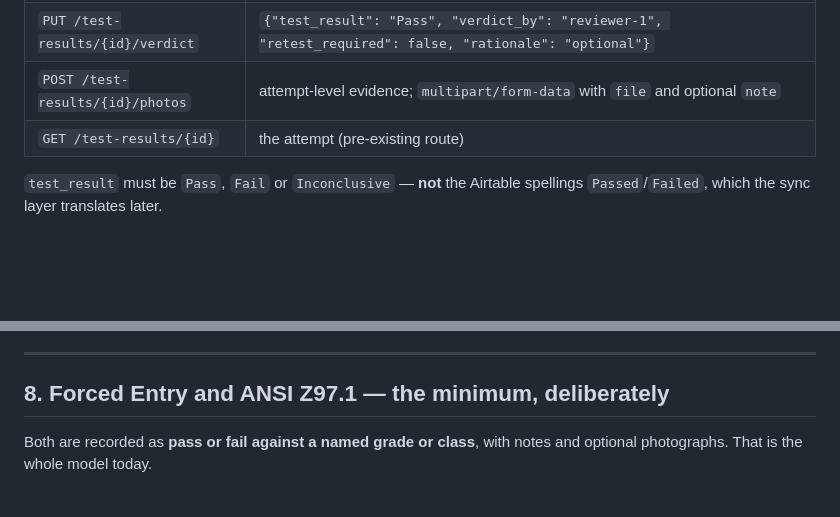
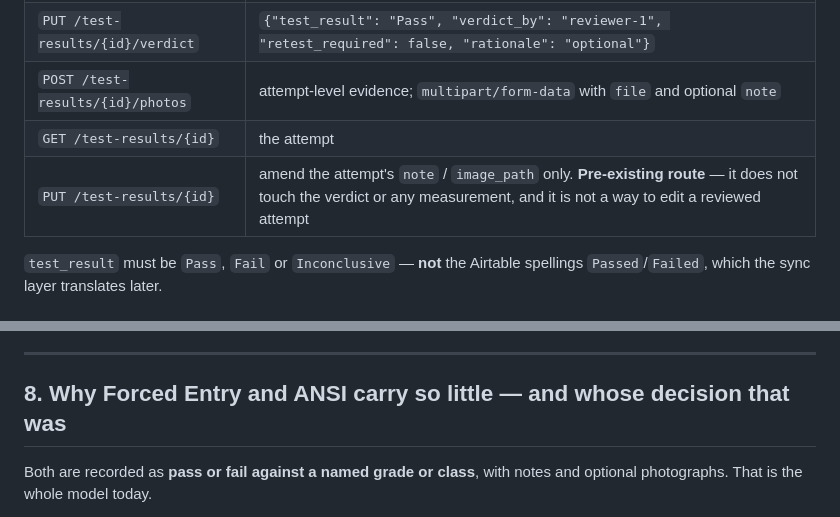
Before and after one commit to amr-kasem/ifet-management, a Markdown page: MANUAL_TESTS_API.md, 2 parts joined by grey strips. Rendered like a GitHub page; blank space fills up the shorter version.

Commit message:
docs(api): document PUT /test-results/{id}, and retitle the scope section
Cross-checked every documented route against openapi.json: 18 in the new
surface, all present, and one pre-existing route was missing from the doc.
PUT /test-results/{id} amends note and image_path only - worth stating
plainly, since a UI developer finding it in the spec might reasonably assume
it is a way to edit a reviewed attempt, which it is not.

Sections 3 and 8 both read "Forced Entry and ANSI Z97.1". Section 3 is the
routes; section 8 is where the pass/fail scope came from and who decided it.
Retitled so they are not mistaken for each other.

```diff
--- a/MANUAL_TESTS_API.md
+++ b/MANUAL_TESTS_API.md
@@ -156,7 +156,8 @@ result.
 | `PUT /test-results/{id}/finish` | `{"result": true, "note": "...", "testing_continued": "Stopped"}` or `{"abort_reason": "Equipment Fault"}`. `result` required to complete a manual attempt |
 | `PUT /test-results/{id}/verdict` | `{"test_result": "Pass", "verdict_by": "reviewer-1", "retest_required": false, "rationale": "optional"}` |
 | `POST /test-results/{id}/photos` | attempt-level evidence; `multipart/form-data` with `file` and optional `note` |
-| `GET /test-results/{id}` | the attempt (pre-existing route) |
+| `GET /test-results/{id}` | the attempt |
+| `PUT /test-results/{id}` | amend the attempt's `note` / `image_path` only. **Pre-existing route** — it does not touch the verdict or any measurement, and it is not a way to edit a reviewed attempt |
 
 `test_result` must be `Pass`, `Fail` or `Inconclusive` — **not** the Airtable
 spellings `Passed`/`Failed`, which the sync layer translates later.
@@ -199,7 +200,7 @@ fully testable — that is the normal mode, not a degraded one.
 
 ---
 
-## 8. Forced Entry and ANSI Z97.1 — the minimum, deliberately
+## 8. Why Forced Entry and ANSI carry so little — and whose decision that was
 
 Both are recorded as **pass or fail against a named grade or class**, with notes
 and optional photographs. That is the whole model today.
```
